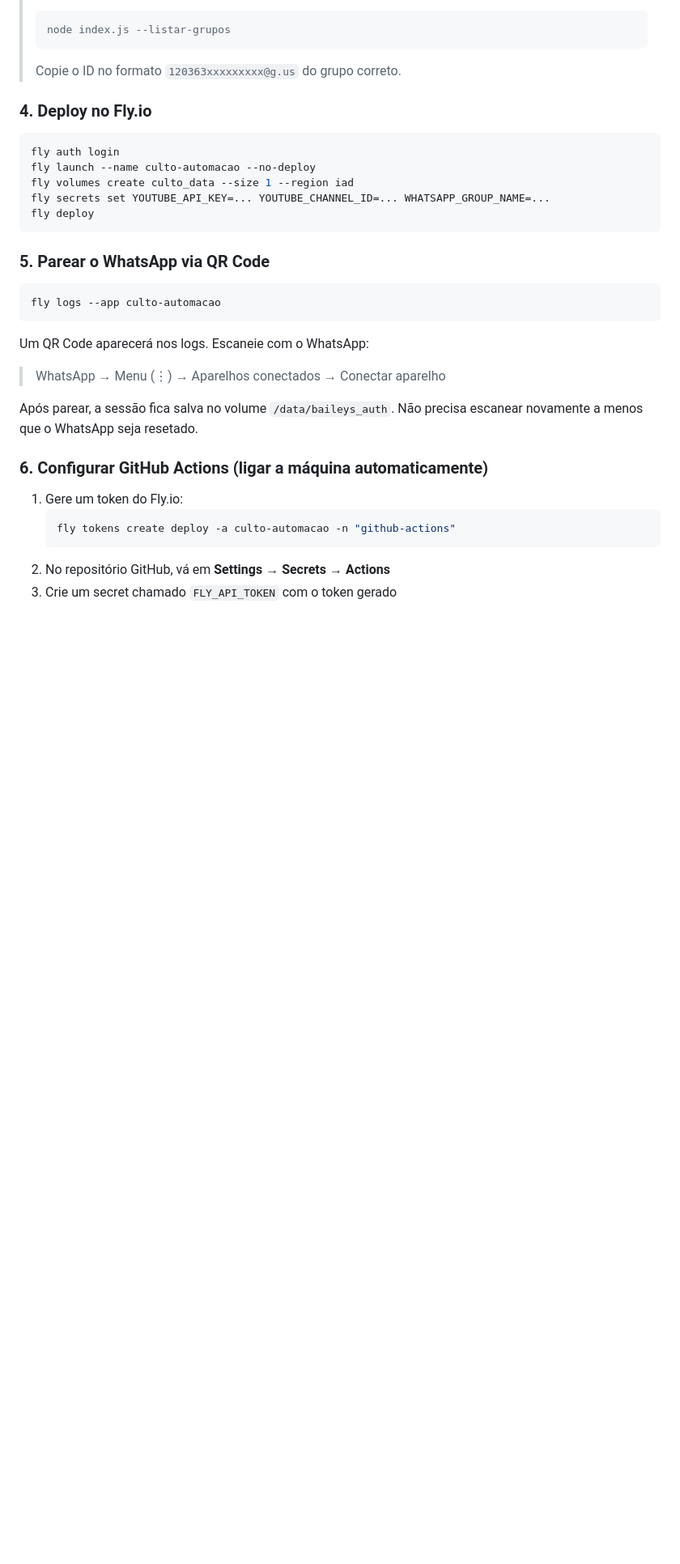
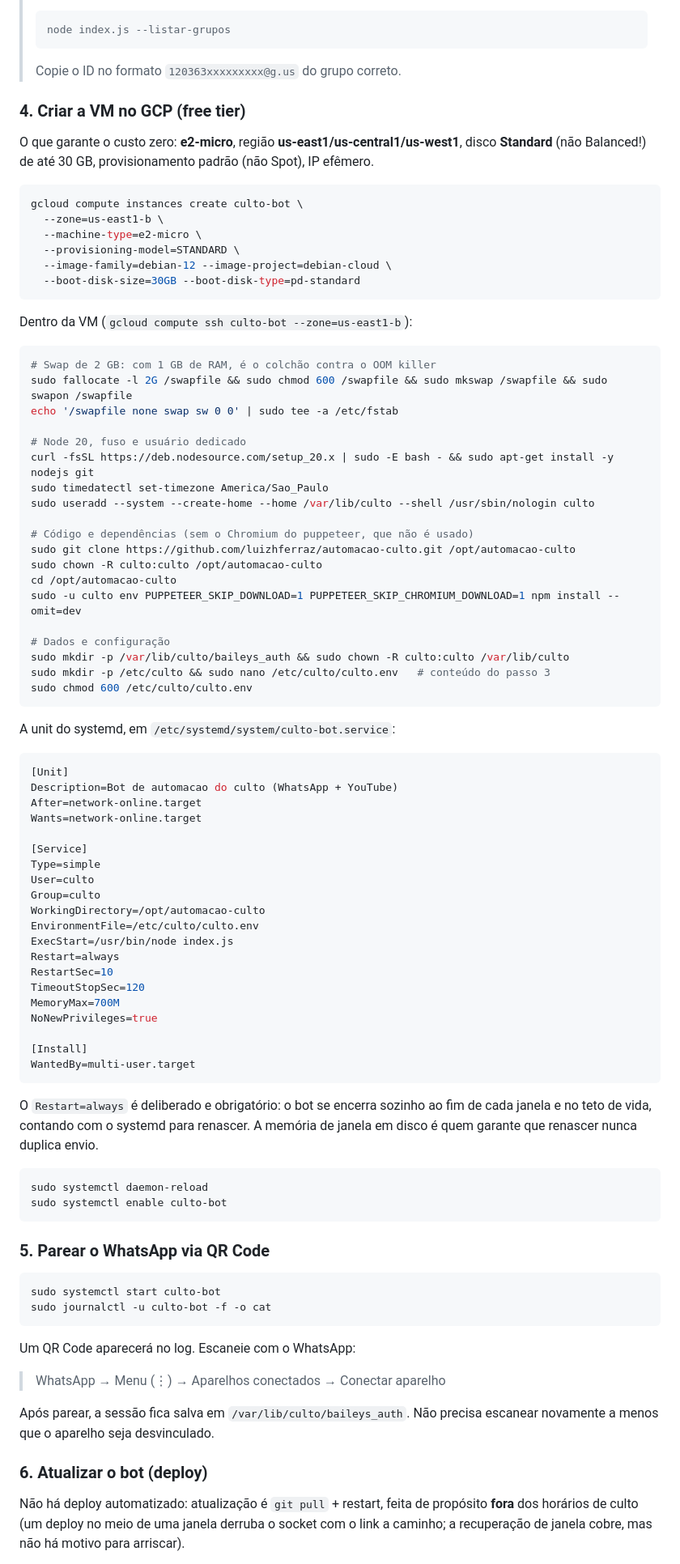
Before and after one commit to luizhferraz/automacao-culto, a Markdown page: README.md, the part around one of its changes. Shown at 81% size. GitHub-like rendering; blank space fills up the shorter version.

````diff
--- a/README.md
+++ b/README.md
@@ -378,33 +394,94 @@ TZ=America/Sao_Paulo
 > ```
 > Copie o ID no formato `120363xxxxxxxxx@g.us` do grupo correto.
 
-### 4. Deploy no Fly.io
+### 4. Criar a VM no GCP (free tier)
+
+O que garante o custo zero: **e2-micro**, região **us-east1/us-central1/us-west1**, disco
+**Standard** (não Balanced!) de até 30 GB, provisionamento padrão (não Spot), IP efêmero.
 
 ```bash
-fly auth login
-fly launch --name culto-automacao --no-deploy
-fly volumes create culto_data --size 1 --region iad
-fly secrets set YOUTUBE_API_KEY=... YOUTUBE_CHANNEL_ID=... WHATSAPP_GROUP_NAME=...
-fly deploy
+gcloud compute instances create culto-bot \
+  --zone=us-east1-b \
+  --machine-type=e2-micro \
+  --provisioning-model=STANDARD \
+  --image-family=debian-12 --image-project=debian-cloud \
+  --boot-disk-size=30GB --boot-disk-type=pd-standard
+```
+
+Dentro da VM (`gcloud compute ssh culto-bot --zone=us-east1-b`):
+
+```bash
+# Swap de 2 GB: com 1 GB de RAM, é o colchão contra o OOM killer
+sudo fallocate -l 2G /swapfile && sudo chmod 600 /swapfile && sudo mkswap /swapfile && sudo swapon /swapfile
+echo '/swapfile none swap sw 0 0' | sudo tee -a /etc/fstab
+
+# Node 20, fuso e usuário dedicado
+curl -fsSL https://deb.nodesource.com/setup_20.x | sudo -E bash - && sudo apt-get install -y nodejs git
+sudo timedatectl set-timezone America/Sao_Paulo
+sudo useradd --system --create-home --home /var/lib/culto --shell /usr/sbin/nologin culto
+
+# Código e dependências (sem o Chromium do puppeteer, que não é usado)
+sudo git clone https://github.com/luizhferraz/automacao-culto.git /opt/automacao-culto
+sudo chown -R culto:culto /opt/automacao-culto
+cd /opt/automacao-culto
+sudo -u culto env PUPPETEER_SKIP_DOWNLOAD=1 PUPPETEER_SKIP_CHROMIUM_DOWNLOAD=1 npm install --omit=dev
+
+# Dados e configuração
+sudo mkdir -p /var/lib/culto/baileys_auth && sudo chown -R culto:culto /var/lib/culto
+sudo mkdir -p /etc/culto && sudo nano /etc/culto/culto.env   # conteúdo do passo 3
+sudo chmod 600 /etc/culto/culto.env
+```
+
+A unit do systemd, em `/etc/systemd/system/culto-bot.service`:
+
+```ini
+[Unit]
+Description=Bot de automacao do culto (WhatsApp + YouTube)
+After=network-online.target
+Wants=network-online.target
+
+[Service]
+Type=simple
+User=culto
+Group=culto
+WorkingDirectory=/opt/automacao-culto
+EnvironmentFile=/etc/culto/culto.env
+ExecStart=/usr/bin/node index.js
+Restart=always
+RestartSec=10
+TimeoutStopSec=120
+MemoryMax=700M
+NoNewPrivileges=true
+
+[Install]
+WantedBy=multi-user.target
+```
+
+O `Restart=always` é deliberado e obrigatório: o bot se encerra sozinho ao fim de cada janela
+e no teto de vida, contando com o systemd para renascer. A memória de janela em disco é quem
+garante que renascer nunca duplica envio.
+
+```bash
+sudo systemctl daemon-reload
+sudo systemctl enable culto-bot
 ```
 
 ### 5. Parear o WhatsApp via QR Code
 
 ```bash
-fly logs --app culto-automacao
+sudo systemctl start culto-bot
+sudo journalctl -u culto-bot -f -o cat
 ```
 
-Um QR Code aparecerá nos logs. Escaneie com o WhatsApp:
+Um QR Code aparecerá no log. Escaneie com o WhatsApp:
 > WhatsApp → Menu (⋮) → Aparelhos conectados → Conectar aparelho
 
-Após parear, a sessão fica salva no volume `/data/baileys_auth`. Não precisa escanear novamente a menos que o WhatsApp seja resetado.
+Após parear, a sessão fica salva em `/var/lib/culto/baileys_auth`. Não precisa escanear
+novamente a menos que o aparelho seja desvinculado.
 
-### 6. Configurar GitHub Actions (ligar a máquina automaticamente)
+### 6. Atualizar o bot (deploy)
 
-1. Gere um token do Fly.io:
-   ```bash
-   fly tokens create deploy -a culto-automacao -n "github-actions"
-   ```
-2. No repositório GitHub, vá em **Settings → Secrets → Actions**
-3. Crie um secret chamado `FLY_API_TOKEN` com o token gerado
+Não há deploy automatizado: atualização é `git pull` + restart, feita de propósito **fora**
+dos horários de culto (um deploy no meio de uma janela derruba o socket com o link a caminho;
+a recuperação de janela cobre, mas não há motivo para arriscar).
 
````
Also changed, not shown: other parts of README.md (+122 -89 lines).
